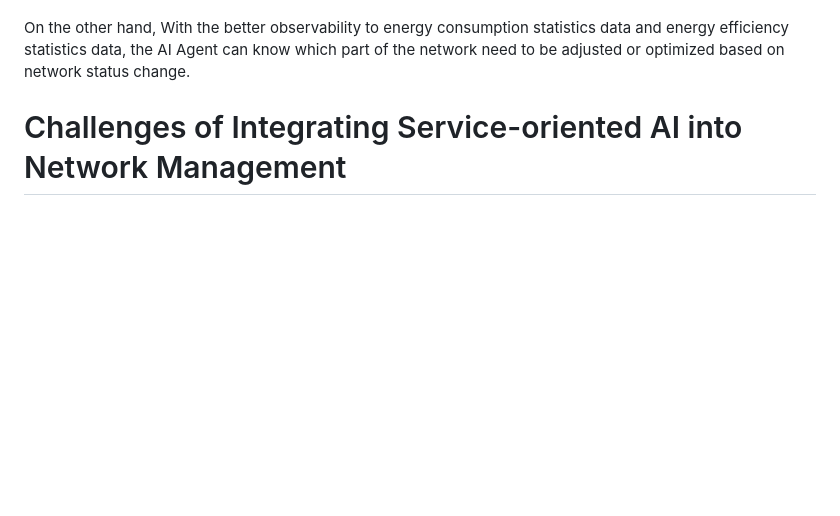
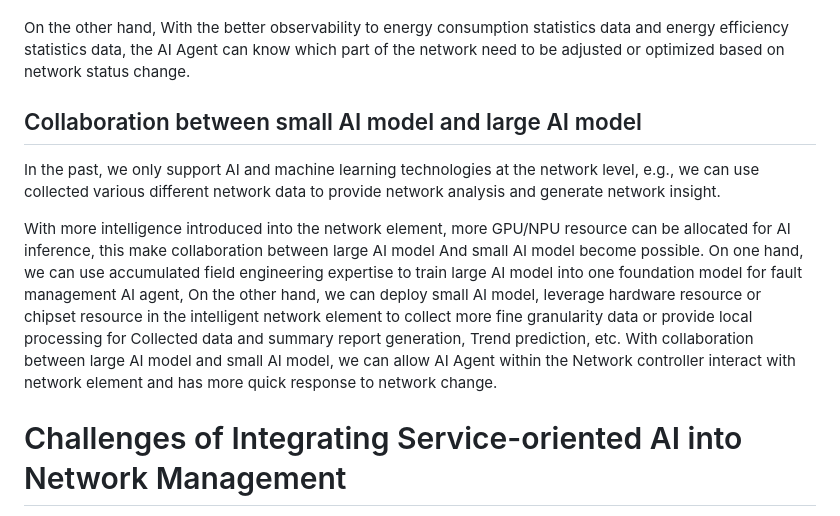
Before and after one commit to QiufangMa/Agent-architecture, a Markdown page: draft-xxx-nmrg-agent-ndt-arch.md, the part around the change printed below. Rendered like a GitHub page; blank space fills up the shorter version.

```diff
--- a/draft-xxx-nmrg-agent-ndt-arch.md
+++ b/draft-xxx-nmrg-agent-ndt-arch.md
@@ -573,6 +574,22 @@ o Energy efficiency changing trend over the time of the day for the whole networ
 On the other hand, With the better observability to energy consumption statistics data
 and energy efficiency statistics data, the AI Agent can know which part of the network
 need to be adjusted or optimized based on network status change.
+
+## Collaboration between small AI model and large AI model
+
+In the past, we only support AI and machine learning technologies at the network level,
+e.g., we can use collected various different network data to provide network analysis and
+generate network insight.
+
+With more intelligence introduced into the network element, more GPU/NPU resource can be
+allocated for AI inference, this make collaboration between large AI model
+And small AI model become possible. On one hand, we can use accumulated field engineering
+expertise to train large AI model into one foundation model for fault management AI agent,
+On the other hand, we can deploy small AI model, leverage hardware resource or chipset resource
+in the intelligent network element to collect more fine granularity data or provide local processing
+for Collected data and summary report generation, Trend prediction, etc.
+With collaboration between large AI model and small AI model, we can allow AI Agent within the Network
+controller interact with network element and has more quick response to network change.
 
 # Challenges of Integrating Service-oriented AI into Network Management
 
```
Also changed, not shown: other parts of draft-xxx-nmrg-agent-ndt-arch.md (+1 -0 lines).
